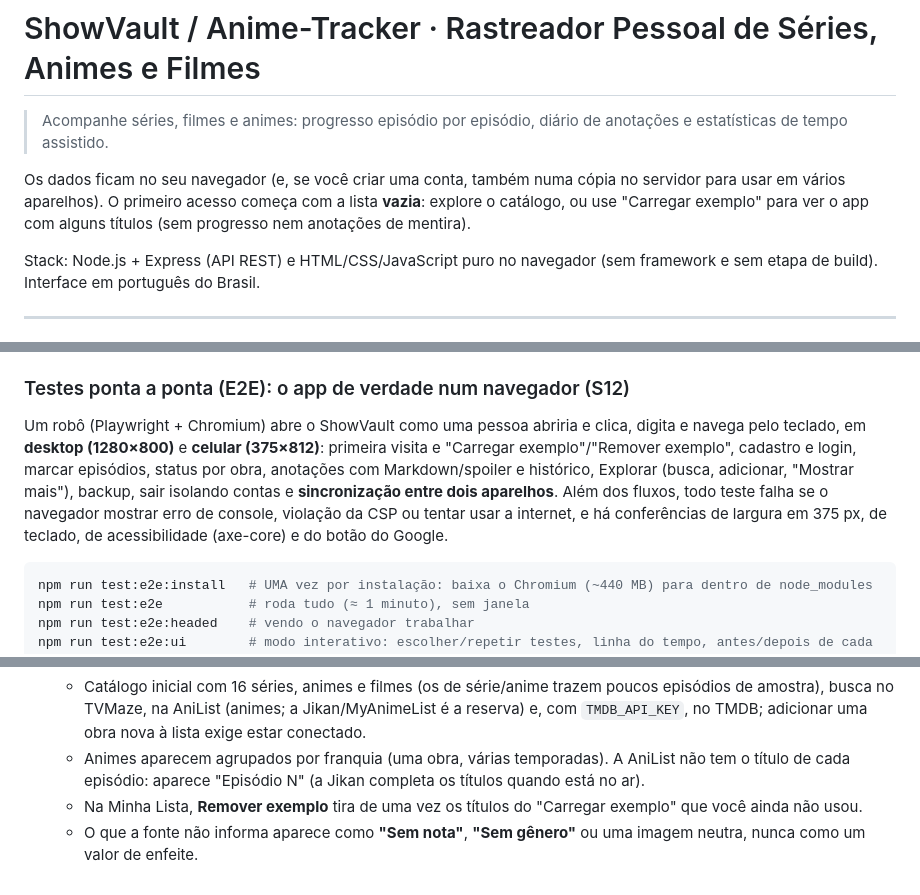
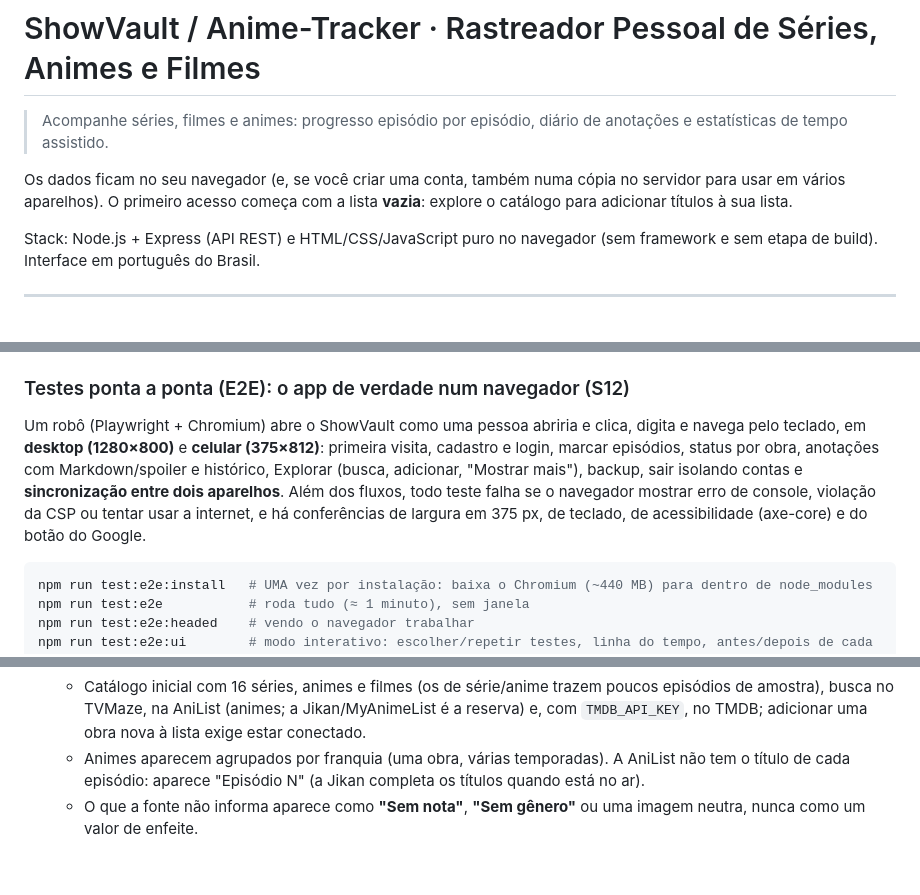
Before and after one commit to GabrixZero/Anime-Tracker, a Markdown page: README.md, 3 parts joined by grey strips. Rendered like a GitHub page.

Commit message:
docs: decisoes D-AV-1 a D-AV-7, diario e README dos ajustes da avaliacao
Co-Authored-By: Claude Sonnet 5.5 <noreply@anthropic.com>

````diff
--- a/README.md
+++ b/README.md
@@ -2,7 +2,7 @@
 
 > Acompanhe séries, filmes e animes: progresso episódio por episódio, diário de anotações e estatísticas de tempo assistido.
 
-Os dados ficam no seu navegador (e, se você criar uma conta, também numa cópia no servidor para usar em vários aparelhos). O primeiro acesso começa com a lista **vazia**: explore o catálogo, ou use "Carregar exemplo" para ver o app com alguns títulos (sem progresso nem anotações de mentira).
+Os dados ficam no seu navegador (e, se você criar uma conta, também numa cópia no servidor para usar em vários aparelhos). O primeiro acesso começa com a lista **vazia**: explore o catálogo para adicionar títulos à sua lista.
 
 Stack: Node.js + Express (API REST) e HTML/CSS/JavaScript puro no navegador (sem framework e sem etapa de build). Interface em português do Brasil.
 
@@ -160,7 +160,7 @@ Detalhes de cada arquivo: `Documentacao/01-visao-geral-e-arquitetura.md`.
 
 ### Testes ponta a ponta (E2E): o app de verdade num navegador (S12)
 
-Um robô (Playwright + Chromium) abre o ShowVault como uma pessoa abriria e clica, digita e navega pelo teclado, em **desktop (1280×800)** e **celular (375×812)**: primeira visita e "Carregar exemplo"/"Remover exemplo", cadastro e login, marcar episódios, status por obra, anotações com Markdown/spoiler e histórico, Explorar (busca, adicionar, "Mostrar mais"), backup, sair isolando contas e **sincronização entre dois aparelhos**. Além dos fluxos, todo teste falha se o navegador mostrar erro de console, violação da CSP ou tentar usar a internet, e há conferências de largura em 375 px, de teclado, de acessibilidade (axe-core) e do botão do Google.
+Um robô (Playwright + Chromium) abre o ShowVault como uma pessoa abriria e clica, digita e navega pelo teclado, em **desktop (1280×800)** e **celular (375×812)**: primeira visita, cadastro e login, marcar episódios, status por obra, anotações com Markdown/spoiler e histórico, Explorar (busca, adicionar, "Mostrar mais"), backup, sair isolando contas e **sincronização entre dois aparelhos**. Além dos fluxos, todo teste falha se o navegador mostrar erro de console, violação da CSP ou tentar usar a internet, e há conferências de largura em 375 px, de teclado, de acessibilidade (axe-core) e do botão do Google.
 
 ```bash
 npm run test:e2e:install   # UMA vez por instalação: baixa o Chromium (~440 MB) para dentro de node_modules
@@ -238,5 +238,4 @@ Observação: contas Google nunca são fundidas automaticamente com uma conta de
 6. **Catálogo e busca:**
    - Catálogo inicial com 16 séries, animes e filmes (os de série/anime trazem poucos episódios de amostra), busca no TVMaze, na AniList (animes; a Jikan/MyAnimeList é a reserva) e, com `TMDB_API_KEY`, no TMDB; adicionar uma obra nova à lista exige estar conectado.
    - Animes aparecem agrupados por franquia (uma obra, várias temporadas). A AniList não tem o título de cada episódio: aparece "Episódio N" (a Jikan completa os títulos quando está no ar).
-   - Na Minha Lista, **Remover exemplo** tira de uma vez os títulos do "Carregar exemplo" que você ainda não usou.
    - O que a fonte não informa aparece como **"Sem nota"**, **"Sem gênero"** ou uma imagem neutra, nunca como um valor de enfeite.
````
Also changed, not shown: Documentacao/02-decisoes.md (+10 -0 lines), Documentacao/diario/2026-11-05-ajustes-avaliacao.md (added, +5 -0 lines).
